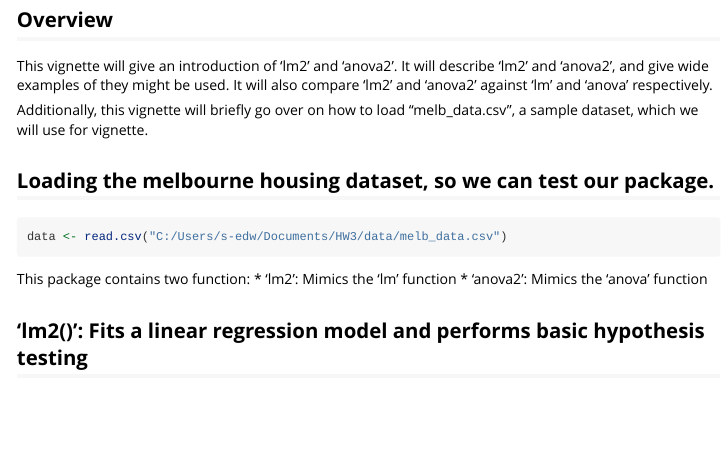
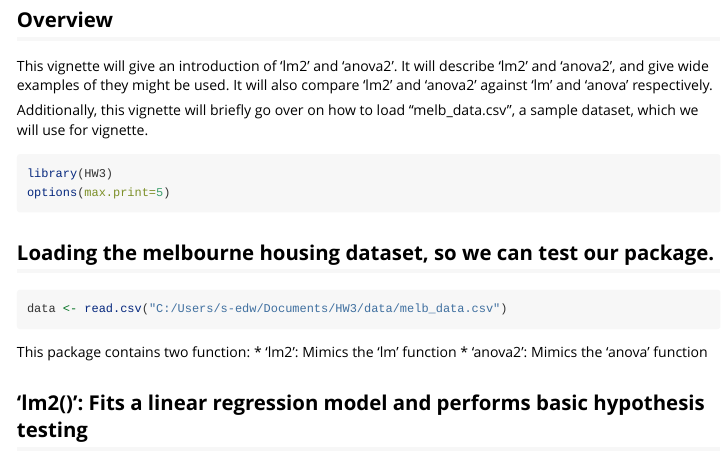
Before and after one commit to EdwardS2027/HW3, an R Markdown document (vignettes/tutorial.Rmd): the page in a window 1100 px wide, from 80 px down. Rendered offline with R 4.5, knitr and Pandoc, with nearby package versions; long lines of code are wrapped.

Commit message:
Made some changes

````diff
--- a/vignettes/tutorial.Rmd
+++ b/vignettes/tutorial.Rmd
@@ -29,9 +27,14 @@ It will also compare 'lm2' and 'anova2' against 'lm' and 'anova' respectively.
 
 Additionally, this vignette will briefly go over on how to load "melb_data.csv",
 a sample dataset, which we will use for vignette.
+```{r setup1}
+library(HW3)
+options(max.print=5)
+```
+
 
 ## Loading the melbourne housing dataset, so we can test our package.
-```{r setup}
+```{r setup2}
 data <- read.csv("C:/Users/s-edw/Documents/HW3/data/melb_data.csv")
 ```
 
````
Also changed, not shown: vignettes/tutorial.Rmd (2 more changed lines).
